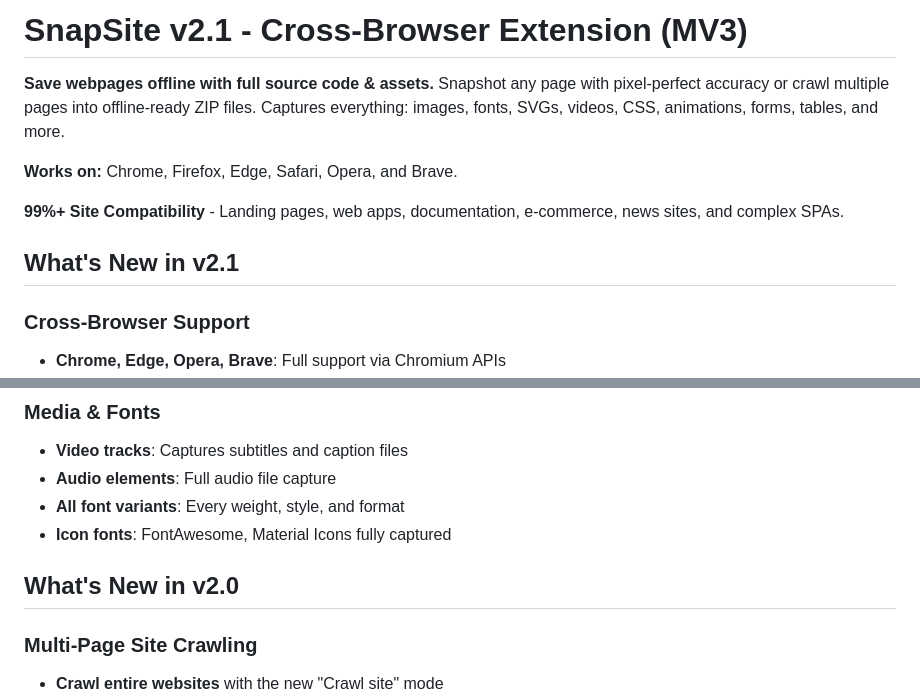
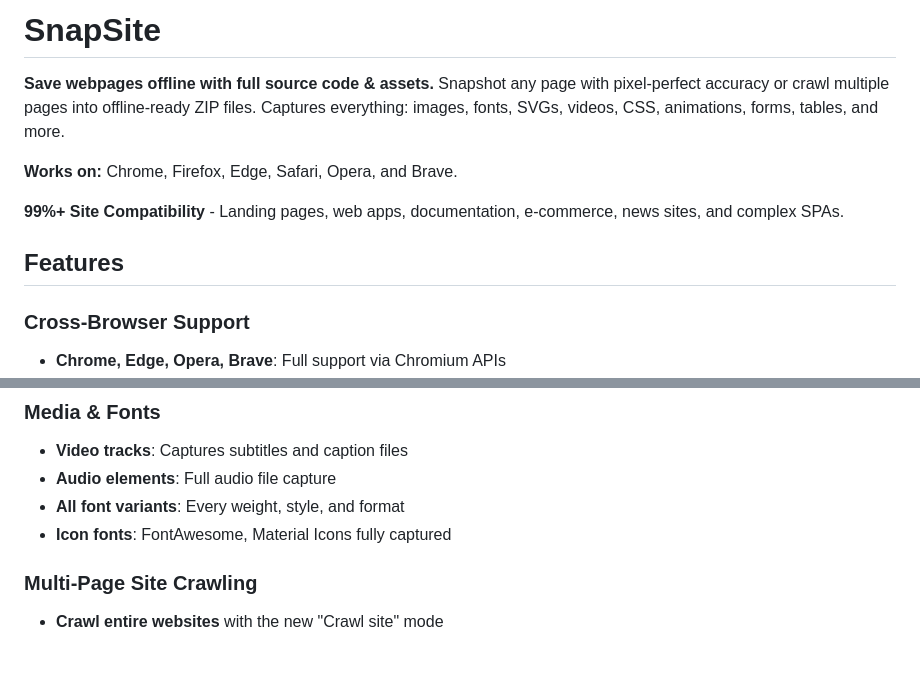
Before and after one commit to vikast908/SnapSite, a Markdown page: README.md, 2 parts joined by grey strips. GitHub-like rendering; blank space fills up the shorter version.

```diff
--- a/README.md
+++ b/README.md
@@ -1,4 +1,4 @@
-# SnapSite v2.1 - Cross-Browser Extension (MV3)
+# SnapSite
 
 **Save webpages offline with full source code & assets.** Snapshot any page with pixel-perfect accuracy or crawl multiple pages into offline-ready ZIP files. Captures everything: images, fonts, SVGs, videos, CSS, animations, forms, tables, and more.
 
@@ -6,7 +6,7 @@
 
 **99%+ Site Compatibility** - Landing pages, web apps, documentation, e-commerce, news sites, and complex SPAs.
 
-## What's New in v2.1
+## Features
 
 ### Cross-Browser Support
 - **Chrome, Edge, Opera, Brave**: Full support via Chromium APIs
@@ -108,8 +108,6 @@
 - **Audio elements**: Full audio file capture
 - **All font variants**: Every weight, style, and format
 - **Icon fonts**: FontAwesome, Material Icons fully captured
-
-## What's New in v2.0
 
 ### Multi-Page Site Crawling
 - **Crawl entire websites** with the new "Crawl site" mode
```
Also changed, not shown: other parts of README.md (+0 -59 lines), assets/icons/128.png, assets/icons/16.png, assets/icons/32.png, assets/icons/48.png, 8 other files.
